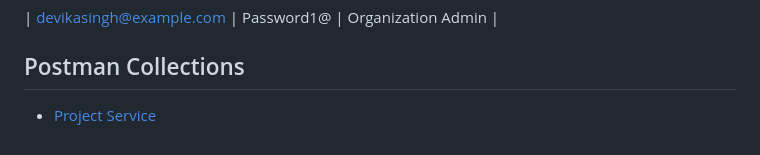
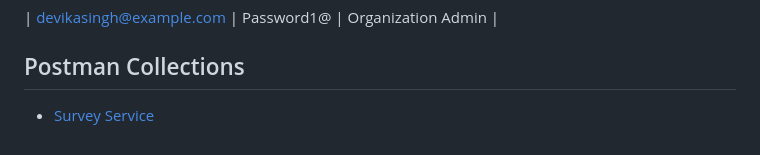
Before and after one commit to priyanka-TL/samiksha-service, a Markdown page: README.md, the part around the change. Drawn GitHub-style; folded sections open.

Commit message:
savepoint

```diff
--- a/README.md
+++ b/README.md
@@ -1166,4 +1166,4 @@ After successfully running the script mentioned above, the following user accoun
 
 ## Postman Collections
 
--   [Project Service](https://github.com/ELEVATE-Project/samiksha-service/tree/main/api-doc)
+-   [Survey Service](https://github.com/ELEVATE-Project/samiksha-service/tree/main/api-doc)
```
